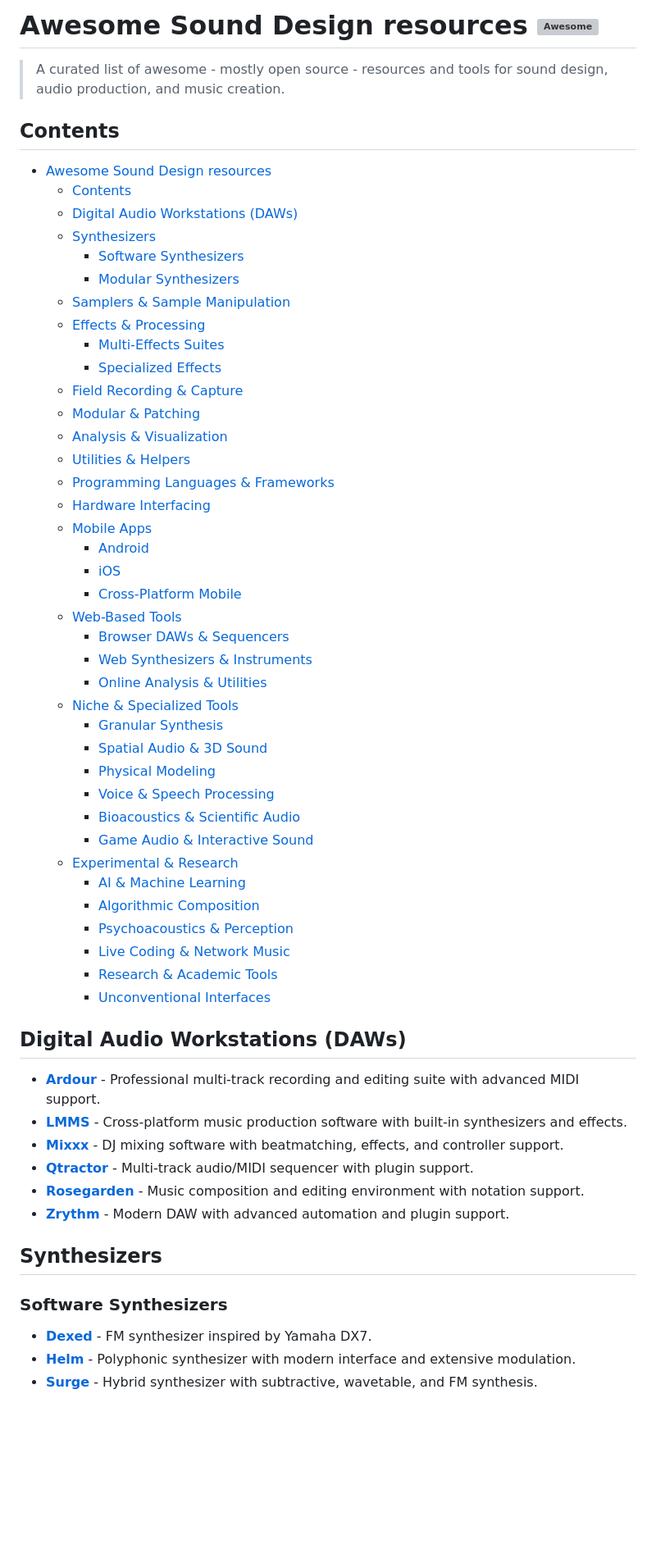
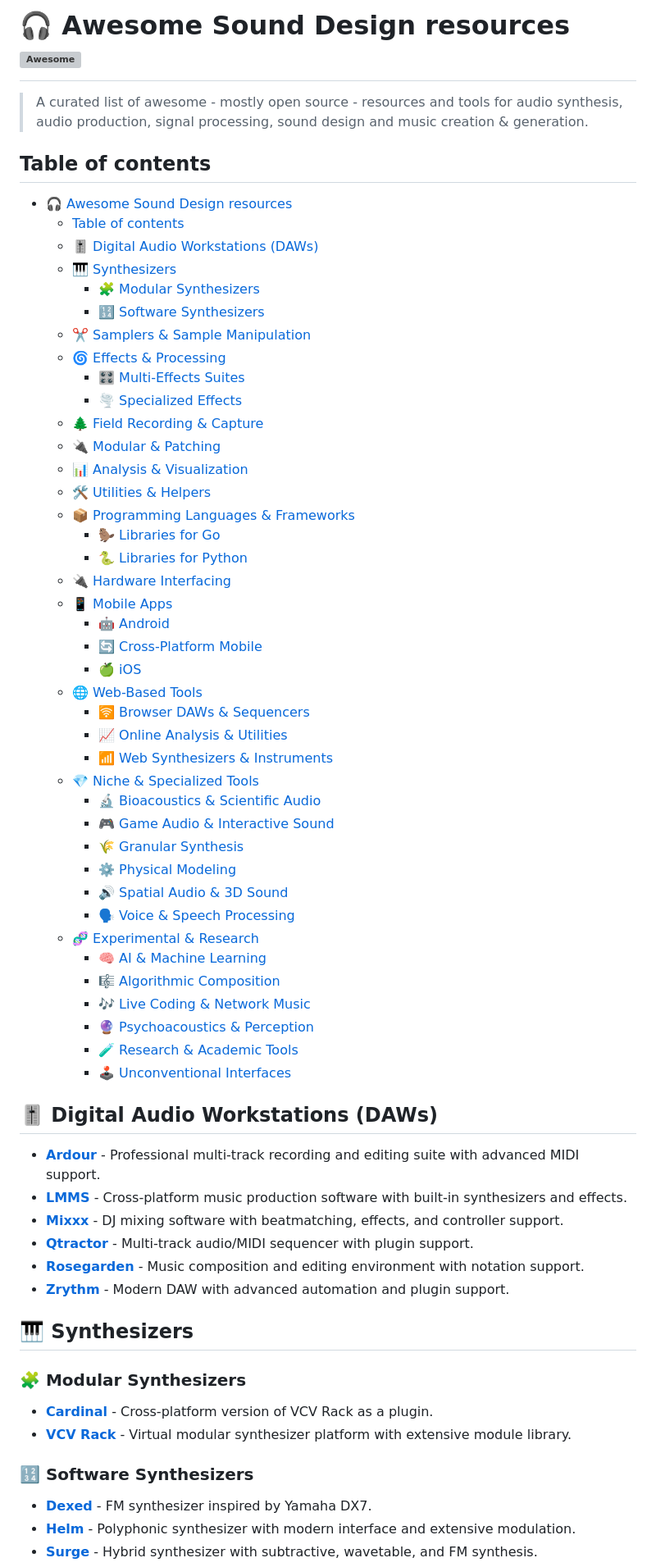
Before and after one commit to landscape82/awesome-sound-design-resources, a Markdown page: README.md, the part around one of its changes. Shown at 82% size. Rendered like a GitHub page; blank space fills up the shorter version; grey boxes are pictures that could not be loaded.

Commit message:
Modify: README.md - adding icons, re-ordering sections

```diff
--- a/README.md
+++ b/README.md
@@ -1,49 +1,51 @@
-# Awesome Sound Design resources [![Awesome](https://awesome.re/badge.svg)](https://awesome.re)
+# 🎧 Awesome Sound Design resources [![Awesome](https://awesome.re/badge.svg)](https://awesome.re)
 
-> A curated list of awesome - mostly open source - resources and tools for sound design, audio production, and music creation.
+> A curated list of awesome - mostly open source - resources and tools for audio synthesis, audio production, signal processing, sound design and music creation & generation.
 
-## Contents
+## Table of contents
 
-- [Awesome Sound Design resources ](#awesome-sound-design-resources-)
-  - [Contents](#contents)
-  - [Digital Audio Workstations (DAWs)](#digital-audio-workstations-daws)
-  - [Synthesizers](#synthesizers)
-    - [Software Synthesizers](#software-synthesizers)
-    - [Modular Synthesizers](#modular-synthesizers)
-  - [Samplers \& Sample Manipulation](#samplers--sample-manipulation)
-  - [Effects \& Processing](#effects--processing)
-    - [Multi-Effects Suites](#multi-effects-suites)
-    - [Specialized Effects](#specialized-effects)
-  - [Field Recording \& Capture](#field-recording--capture)
-  - [Modular \& Patching](#modular--patching)
-  - [Analysis \& Visualization](#analysis--visualization)
-  - [Utilities \& Helpers](#utilities--helpers)
-  - [Programming Languages \& Frameworks](#programming-languages--frameworks)
-  - [Hardware Interfacing](#hardware-interfacing)
-  - [Mobile Apps](#mobile-apps)
-    - [Android](#android)
-    - [iOS](#ios)
-    - [Cross-Platform Mobile](#cross-platform-mobile)
-  - [Web-Based Tools](#web-based-tools)
-    - [Browser DAWs \& Sequencers](#browser-daws--sequencers)
-    - [Web Synthesizers \& Instruments](#web-synthesizers--instruments)
-    - [Online Analysis \& Utilities](#online-analysis--utilities)
-  - [Niche \& Specialized Tools](#niche--specialized-tools)
-    - [Granular Synthesis](#granular-synthesis)
-    - [Spatial Audio \& 3D Sound](#spatial-audio--3d-sound)
-    - [Physical Modeling](#physical-modeling)
-    - [Voice \& Speech Processing](#voice--speech-processing)
-    - [Bioacoustics \& Scientific Audio](#bioacoustics--scientific-audio)
-    - [Game Audio \& Interactive Sound](#game-audio--interactive-sound)
-  - [Experimental \& Research](#experimental--research)
-    - [AI \& Machine Learning](#ai--machine-learning)
-    - [Algorithmic Composition](#algorithmic-composition)
-    - [Psychoacoustics \& Perception](#psychoacoustics--perception)
-    - [Live Coding \& Network Music](#live-coding--network-music)
-    - [Research \& Academic Tools](#research--academic-tools)
-    - [Unconventional Interfaces](#unconventional-interfaces)
+- [🎧 Awesome Sound Design resources ](#-awesome-sound-design-resources-)
+  - [Table of contents](#table-of-contents)
+  - [🎚️ Digital Audio Workstations (DAWs)](#️-digital-audio-workstations-daws)
+  - [🎹 Synthesizers](#-synthesizers)
+    - [🧩 Modular Synthesizers](#-modular-synthesizers)
+    - [🔢 Software Synthesizers](#-software-synthesizers)
+  - [✂️ Samplers \& Sample Manipulation](#️-samplers--sample-manipulation)
+  - [🌀 Effects \& Processing](#-effects--processing)
+    - [🎛️ Multi-Effects Suites](#️-multi-effects-suites)
+    - [🌪️ Specialized Effects](#️-specialized-effects)
+  - [🌲 Field Recording \& Capture](#-field-recording--capture)
+  - [🔌 Modular \& Patching](#-modular--patching)
+  - [📊 Analysis \& Visualization](#-analysis--visualization)
+  - [🛠️ Utilities \& Helpers](#️-utilities--helpers)
+  - [📦 Programming Languages \& Frameworks](#-programming-languages--frameworks)
+    - [🦫 Libraries for Go](#-libraries-for-go)
+    - [🐍 Libraries for Python](#-libraries-for-python)
+  - [🔌 Hardware Interfacing](#-hardware-interfacing)
+  - [📱 Mobile Apps](#-mobile-apps)
+    - [🤖 Android](#-android)
+    - [🔄 Cross-Platform Mobile](#-cross-platform-mobile)
+    - [🍏 iOS](#-ios)
+  - [🌐 Web-Based Tools](#-web-based-tools)
+    - [🛜 Browser DAWs \& Sequencers](#-browser-daws--sequencers)
+    - [📈 Online Analysis \& Utilities](#-online-analysis--utilities)
+    - [📶 Web Synthesizers \& Instruments](#-web-synthesizers--instruments)
+  - [💎 Niche \& Specialized Tools](#-niche--specialized-tools)
+    - [🔬 Bioacoustics \& Scientific Audio](#-bioacoustics--scientific-audio)
+    - [🎮 Game Audio \& Interactive Sound](#-game-audio--interactive-sound)
+    - [🌾 Granular Synthesis](#-granular-synthesis)
+    - [⚙️ Physical Modeling](#️-physical-modeling)
+    - [🔊 Spatial Audio \& 3D Sound](#-spatial-audio--3d-sound)
+    - [🗣️ Voice \& Speech Processing](#️-voice--speech-processing)
+  - [🧬 Experimental \& Research](#-experimental--research)
+    - [🧠 AI \& Machine Learning](#-ai--machine-learning)
+    - [🎼 Algorithmic Composition](#-algorithmic-composition)
+    - [🎶 Live Coding \& Network Music](#-live-coding--network-music)
+    - [🔮 Psychoacoustics \& Perception](#-psychoacoustics--perception)
+    - [🧪 Research \& Academic Tools](#-research--academic-tools)
+    - [🕹️ Unconventional Interfaces](#️-unconventional-interfaces)
 
-## Digital Audio Workstations (DAWs)
+## 🎚️ Digital Audio Workstations (DAWs)
 
 - **[Ardour](https://ardour.org/)** - Professional multi-track recording and editing suite with advanced MIDI support.
 - **[LMMS](https://lmms.io/)** - Cross-platform music production software with built-in synthesizers and effects.
@@ -52,9 +54,13 @@
 - **[Rosegarden](https://rosegardenmusic.com/)** - Music composition and editing environment with notation support.
 - **[Zrythm](https://www.zrythm.org/)** - Modern DAW with advanced automation and plugin support.
 
-## Synthesizers
+## 🎹 Synthesizers
 
-### Software Synthesizers
+### 🧩 Modular Synthesizers
+- **[Cardinal](https://github.com/DISTRHO/Cardinal)** - Cross-platform version of VCV Rack as a plugin.
+- **[VCV Rack](https://vcvrack.com/)** - Virtual modular synthesizer platform with extensive module library.
+
+### 🔢 Software Synthesizers
 - **[Dexed](https://asb2m10.github.io/dexed/)** - FM synthesizer inspired by Yamaha DX7.
 - **[Helm](https://tytel.org/helm/)** - Polyphonic synthesizer with modern interface and extensive modulation.
 - **[Surge](https://surge-synthesizer.github.io/)** - Hybrid synthesizer with subtractive, wavetable, and FM synthesis.
```
Also changed, not shown: other parts of README.md (+90 -61 lines).
